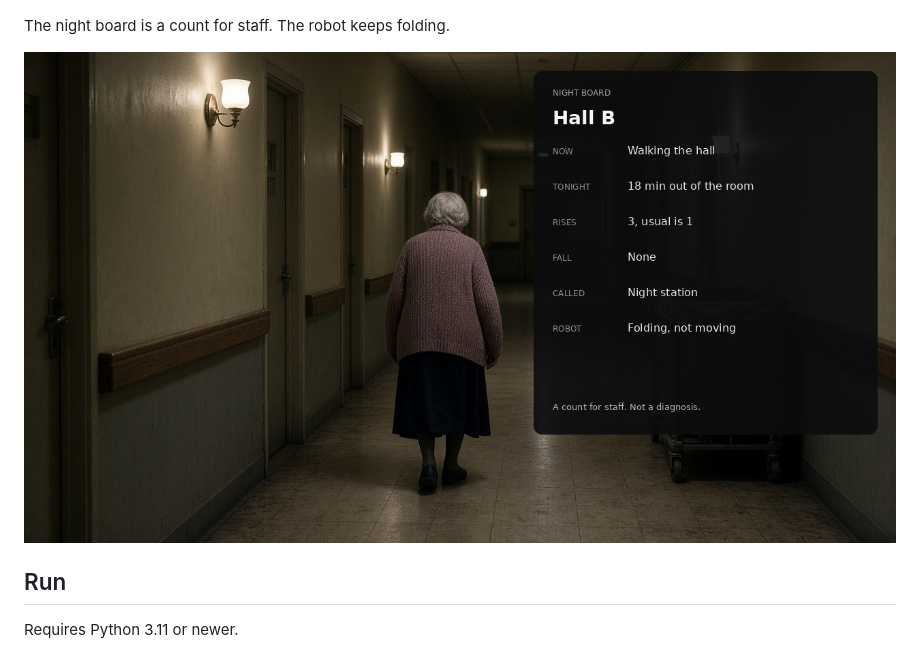
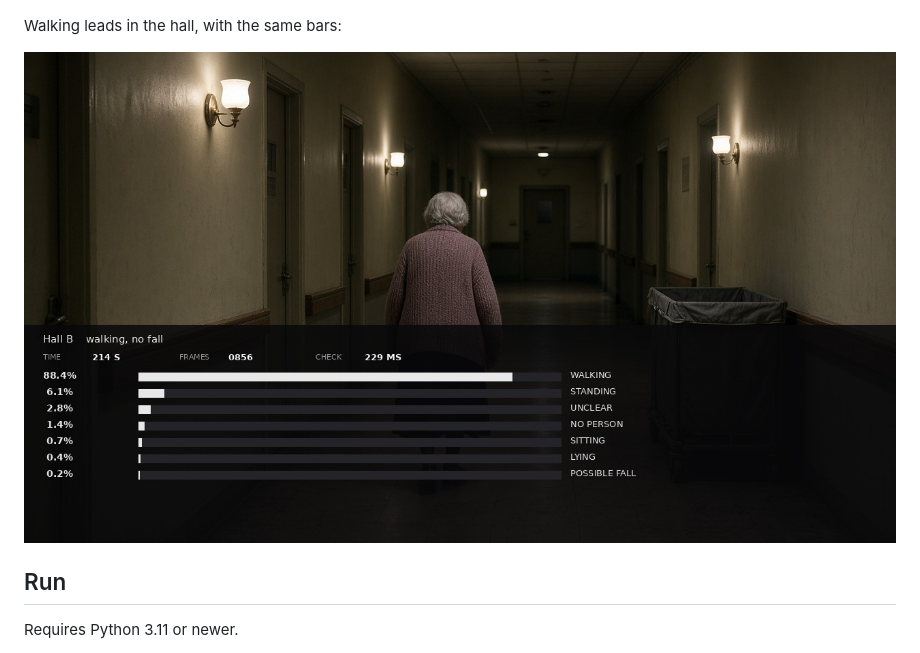
Before and after one commit to H3Xobit/hearth, a Markdown page: README.md, the part around one of its changes. Drawn GitHub-style; pictures changed too: docs/hall-night.jpg.

Commit message:
Use the same bars on the hall frame.

```diff
--- a/README.md
+++ b/README.md
@@ -26,5 +26,5 @@ A fast drop holds the red bar:
 
 ![Possible fall on the red hold](docs/room-floor.jpg)
 
-The night board is a count for staff. The robot keeps folding.
+Walking leads in the hall, with the same bars:
 
```
Also changed, not shown: other parts of README.md (+1 -1 lines).
